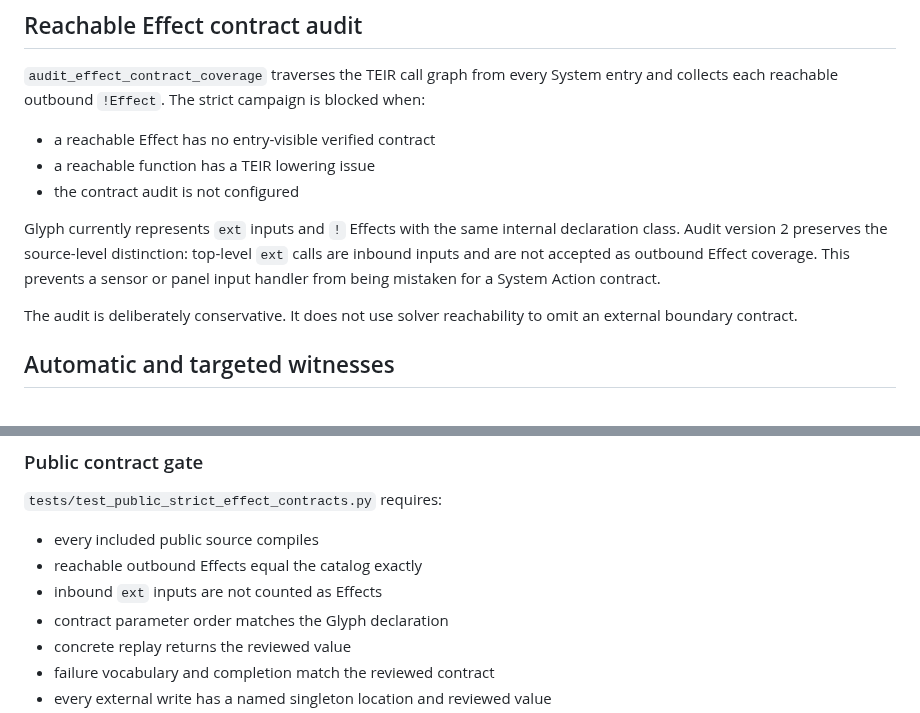
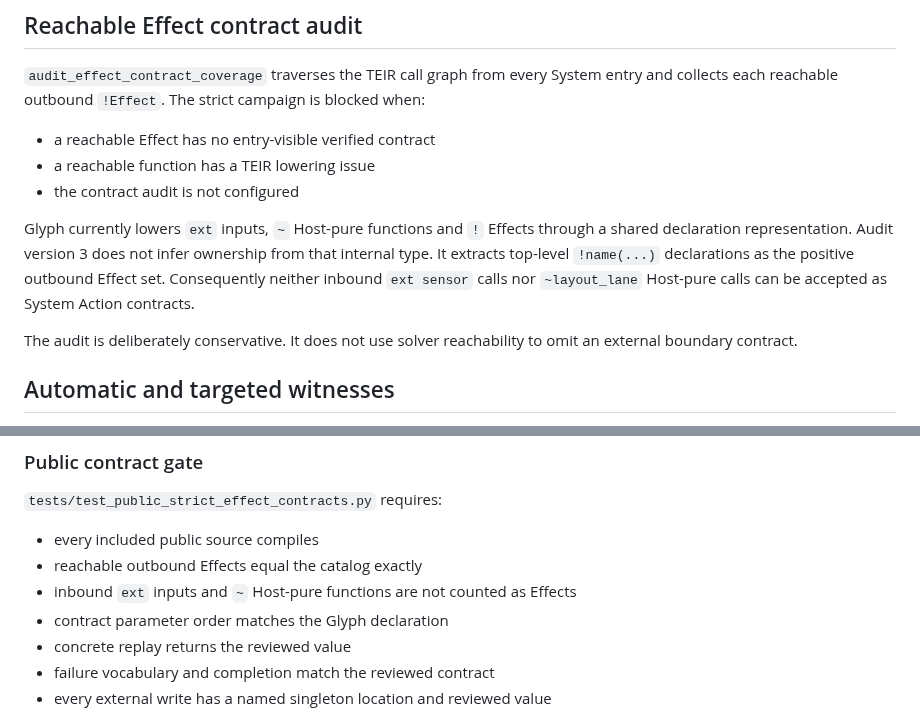
Before and after one commit to tai-calg/glyph-transpiler-rust, a Markdown page: docs/rtai-strict-projection-campaign.md, 2 parts joined by grey strips. GitHub-like rendering.

Commit message:
Document source-authoritative outbound Effect auditing

```diff
--- a/docs/rtai-strict-projection-campaign.md
+++ b/docs/rtai-strict-projection-campaign.md
@@ -95,11 +95,11 @@ blocked when:
 - a reachable function has a TEIR lowering issue
 - the contract audit is not configured
 
-Glyph currently represents `ext` inputs and `!` Effects with the same internal
-declaration class. Audit version 2 preserves the source-level distinction: top-level
-`ext` calls are inbound inputs and are not accepted as outbound Effect coverage.
-This prevents a sensor or panel input handler from being mistaken for a System
-Action contract.
+Glyph currently lowers `ext` inputs, `~` Host-pure functions and `!` Effects through
+a shared declaration representation. Audit version 3 does not infer ownership from
+that internal type. It extracts top-level `!name(...)` declarations as the positive
+outbound Effect set. Consequently neither inbound `ext sensor` calls nor
+`~layout_lane` Host-pure calls can be accepted as System Action contracts.
 
 The audit is deliberately conservative. It does not use solver reachability to omit
 an external boundary contract.
@@ -190,7 +190,7 @@ three semantic UI states.
 
 - every included public source compiles
 - reachable outbound Effects equal the catalog exactly
-- inbound `ext` inputs are not counted as Effects
+- inbound `ext` inputs and `~` Host-pure functions are not counted as Effects
 - contract parameter order matches the Glyph declaration
 - concrete replay returns the reviewed value
 - failure vocabulary and completion match the reviewed contract
```
